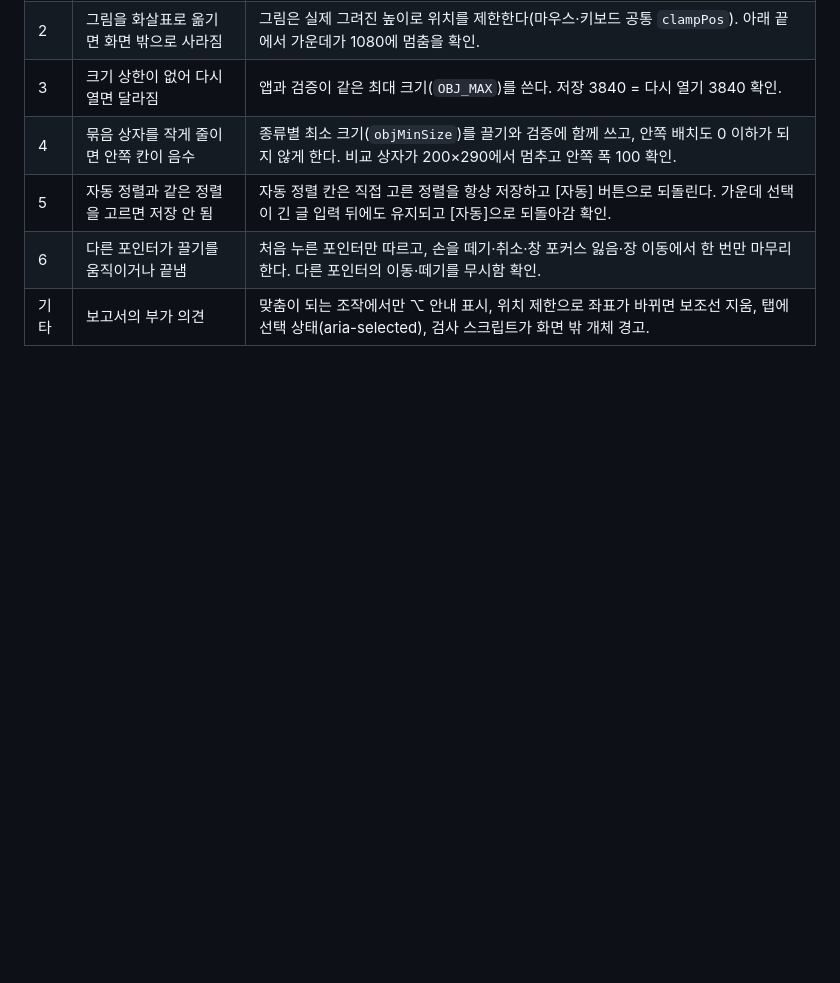
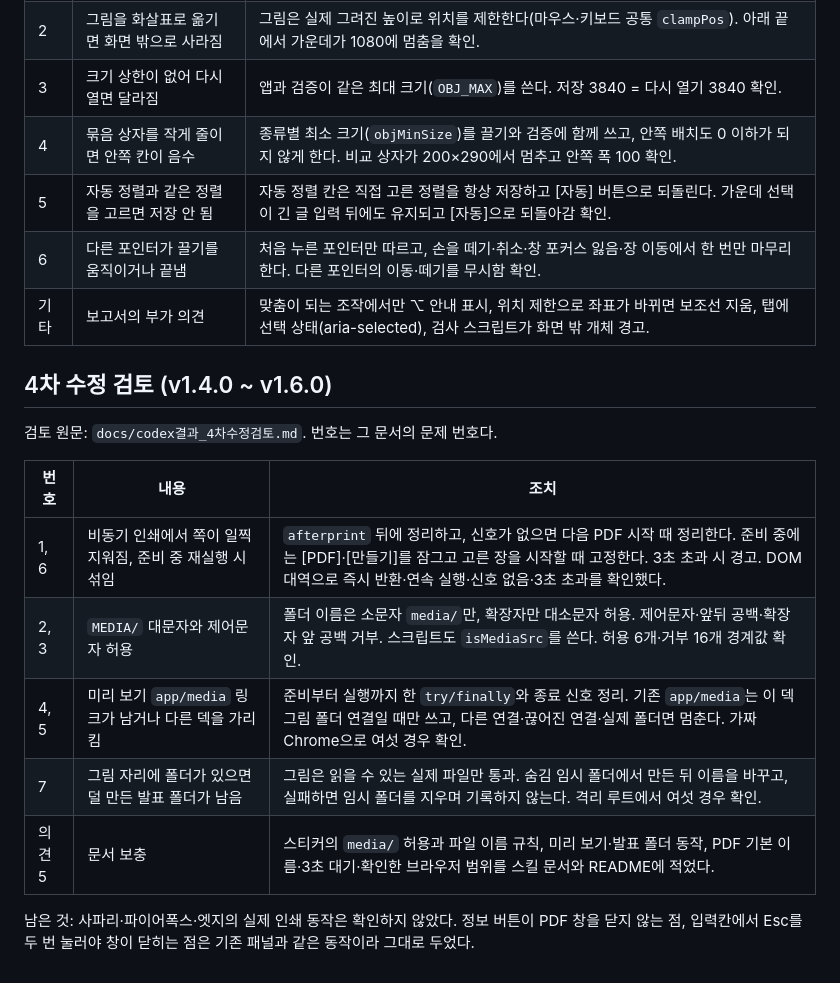
Before and after one commit to kkchori511/any-slide, a Markdown page: docs/codex검토_반영내역.md, the part around the change. Rendered like a GitHub page; blank space fills up the shorter version.

Commit message:
Codex 4차 수정 검토 결과와 반영 내역
Co-Authored-By: Claude Opus 5.5 <noreply@anthropic.com>

```diff
--- a/docs/codex검토_반영내역.md
+++ b/docs/codex검토_반영내역.md
@@ -70,3 +70,17 @@
 | 5 | 자동 정렬과 같은 정렬을 고르면 저장 안 됨 | 자동 정렬 칸은 직접 고른 정렬을 항상 저장하고 [자동] 버튼으로 되돌린다. 가운데 선택이 긴 글 입력 뒤에도 유지되고 [자동]으로 되돌아감 확인. |
 | 6 | 다른 포인터가 끌기를 움직이거나 끝냄 | 처음 누른 포인터만 따르고, 손을 떼기·취소·창 포커스 잃음·장 이동에서 한 번만 마무리한다. 다른 포인터의 이동·떼기를 무시함 확인. |
 | 기타 | 보고서의 부가 의견 | 맞춤이 되는 조작에서만 ⌥ 안내 표시, 위치 제한으로 좌표가 바뀌면 보조선 지움, 탭에 선택 상태(aria-selected), 검사 스크립트가 화면 밖 개체 경고. |
+
+## 4차 수정 검토 (v1.4.0 ~ v1.6.0)
+
+검토 원문: `docs/codex결과_4차수정검토.md`. 번호는 그 문서의 문제 번호다.
+
+| 번호 | 내용 | 조치 |
+| --- | --- | --- |
+| 1, 6 | 비동기 인쇄에서 쪽이 일찍 지워짐, 준비 중 재실행 시 섞임 | `afterprint` 뒤에 정리하고, 신호가 없으면 다음 PDF 시작 때 정리한다. 준비 중에는 [PDF]·[만들기]를 잠그고 고른 장을 시작할 때 고정한다. 3초 초과 시 경고. DOM 대역으로 즉시 반환·연속 실행·신호 없음·3초 초과를 확인했다. |
+| 2, 3 | `MEDIA/` 대문자와 제어문자 허용 | 폴더 이름은 소문자 `media/`만, 확장자만 대소문자 허용. 제어문자·앞뒤 공백·확장자 앞 공백 거부. 스크립트도 `isMediaSrc`를 쓴다. 허용 6개·거부 16개 경계값 확인. |
+| 4, 5 | 미리 보기 `app/media` 링크가 남거나 다른 덱을 가리킴 | 준비부터 실행까지 한 `try/finally`와 종료 신호 정리. 기존 `app/media`는 이 덱 그림 폴더 연결일 때만 쓰고, 다른 연결·끊어진 연결·실제 폴더면 멈춘다. 가짜 Chrome으로 여섯 경우 확인. |
+| 7 | 그림 자리에 폴더가 있으면 덜 만든 발표 폴더가 남음 | 그림은 읽을 수 있는 실제 파일만 통과. 숨김 임시 폴더에서 만든 뒤 이름을 바꾸고, 실패하면 임시 폴더를 지우며 기록하지 않는다. 격리 루트에서 여섯 경우 확인. |
+| 의견 5 | 문서 보충 | 스티커의 `media/` 허용과 파일 이름 규칙, 미리 보기·발표 폴더 동작, PDF 기본 이름·3초 대기·확인한 브라우저 범위를 스킬 문서와 README에 적었다. |
+
+남은 것: 사파리·파이어폭스·엣지의 실제 인쇄 동작은 확인하지 않았다. 정보 버튼이 PDF 창을 닫지 않는 점, 입력칸에서 Esc를 두 번 눌러야 창이 닫히는 점은 기존 패널과 같은 동작이라 그대로 두었다.
```
Also changed, not shown: docs/codex결과_4차수정검토.md (added, +110 -0 lines).
